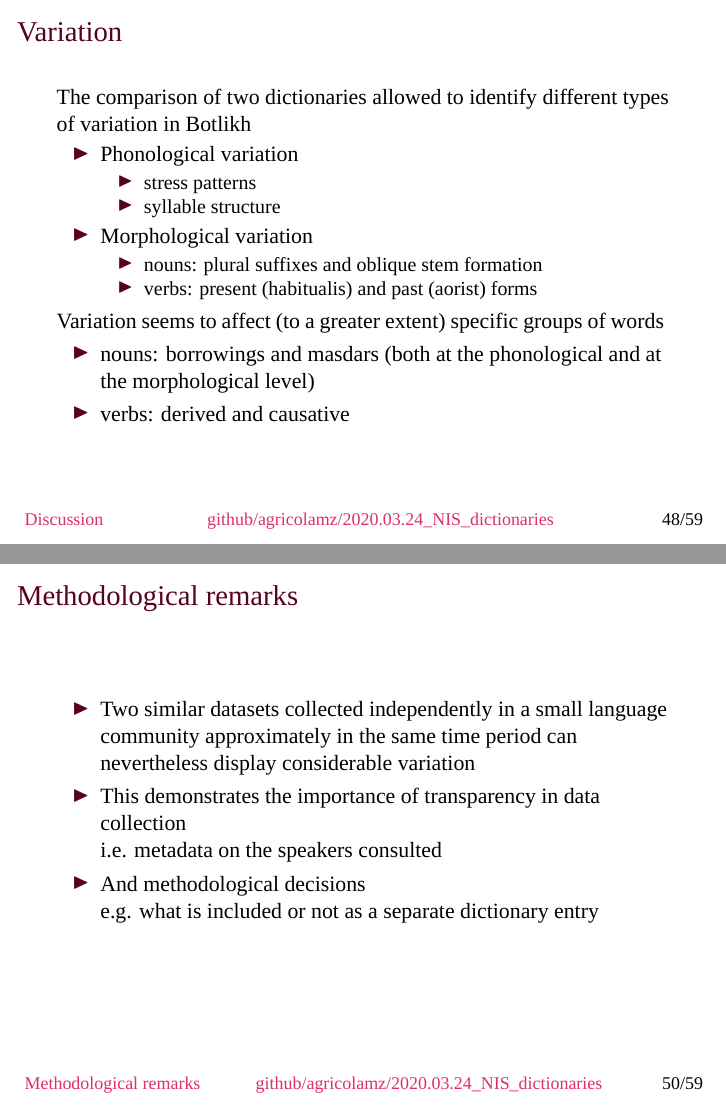
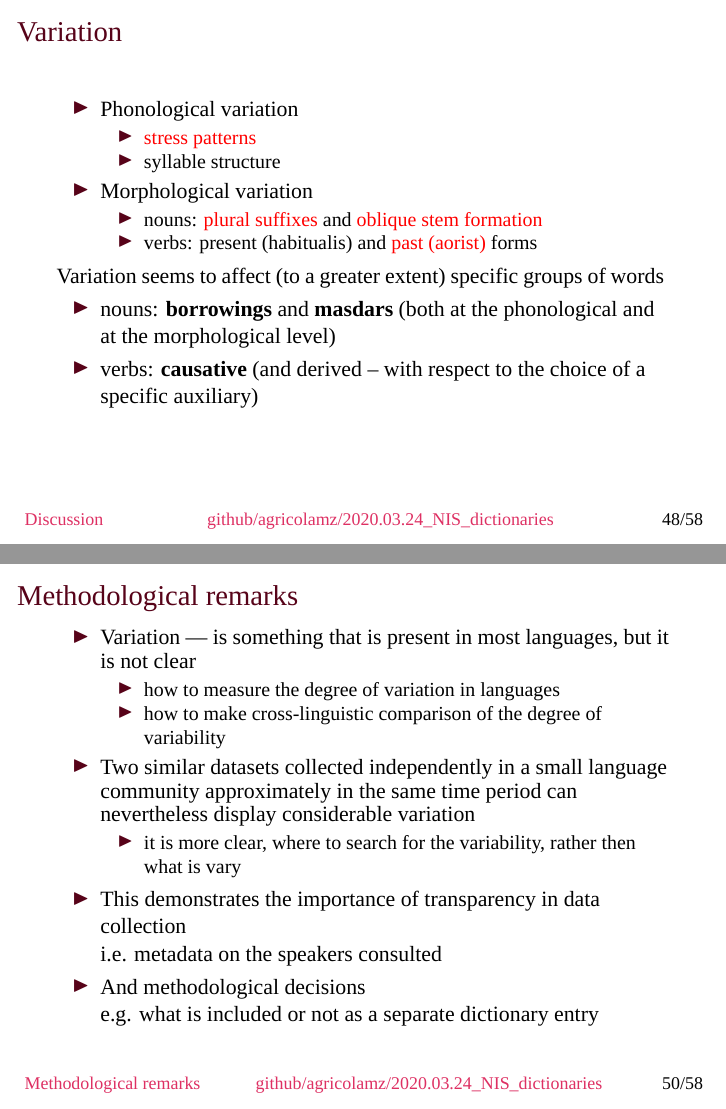
Before and after one commit to agricolamz/2020.03.24_NIS_dictionaries, LaTeX slides (main.tex): pages 49 and 51 of 60 before the commit and pages 49 and 52 of 60 after it, joined at a grey line. Compiled offline with LuaLaTeX; a missing font is replaced by an installed copy or a similar font.

Commit message:
Updates from Overleaf

```diff
--- a/main.tex
+++ b/main.tex
@@ -519,23 +519,22 @@ sew up   & \textit{mik'-a-j} & \textit{mik'-a-j-\textbf{malih-e}} & \textit{mik'
 
 \section{Discussion}
 \begin{frame}{Variation}
-The comparison of two dictionaries allowed to identify different types of variation in Botlikh
 \begin{itemize}
     \item Phonological variation
     \begin{itemize}
-        \item stress patterns
+        \item \textcolor{red}{stress patterns}
         \item syllable structure
     \end{itemize}
     \item Morphological variation
     \begin{itemize}
-        \item nouns: plural suffixes and oblique stem formation
-        \item verbs: present (habitualis) and past (aorist) forms
+        \item nouns: \textcolor{red}{plural suffixes} and \textcolor{red}{oblique stem formation}
+        \item verbs: present (habitualis) and \textcolor{red}{past (aorist)} forms
     \end{itemize}
 \end{itemize}
 Variation seems to affect (to a greater extent) specific groups of words
 \begin{itemize}
-    \item nouns: borrowings and masdars (both at the phonological and at the morphological level)
-    \item verbs: derived and causative
+    \item nouns: \textbf{borrowings} and \textbf{masdars} (both at the phonological and at the morphological level)
+    \item verbs: \textbf{causative} (and derived -- with respect to the choice of a specific auxiliary)
 \end{itemize}
 \end{frame}
 
@@ -551,24 +550,31 @@ How do we explain the variation observed?
 
 \section{Methodological remarks}
 \begin{frame}{Methodological remarks}
+% Nina's presentation: how difficult it is to catch variation, even when you have two comparable databases like these
+
 \begin{itemize}
+    \item Variation --- is something that is present in most languages, but it is not clear
+    \begin{itemize}
+        \item how to measure the degree of variation in languages
+        \item how to make cross-linguistic comparison of the degree of
+variability \pause
+    \end{itemize}
     \item Two similar datasets collected independently in a small language community approximately in the same time period can nevertheless display considerable variation
+    \begin{itemize}
+        \item it is more clear, where to search for the variability, rather then what is vary
+    \end{itemize}
     \item This demonstrates the importance of transparency in data collection \\ i.e. metadata on the speakers consulted
     \item And methodological decisions \\ e.g. what is included or not as a separate dictionary entry
 \end{itemize}
+
 \end{frame}
+
 
 \begin{frame}{Methodological remarks}
 \begin{itemize}
     \item The availability of comparable material on which quantitative investigations can be conducted is a rare luck for such small languages like Botlikh
     \item This precious information can be used to provide numerical approximations for impressionistic observations reported in the available literature on the language
-\end{itemize}
-\end{frame}
-
-\begin{frame}{Methodological remarks}
-% something about data-driven phonological analysis?
-\begin{itemize}
-    \item
+    \item This is exactly the phylosophy of the Data-driven phonology
 \end{itemize}
 \end{frame}
 
```
Also changed, not shown: main.tex (5 more changed lines), 1 other file.
